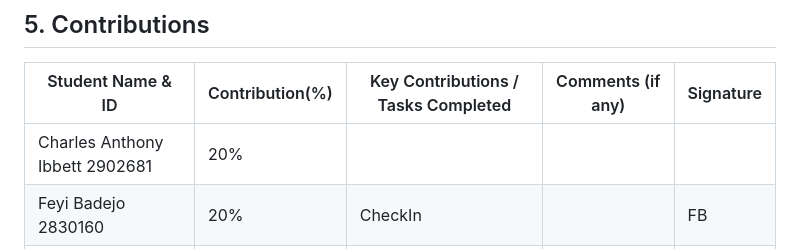
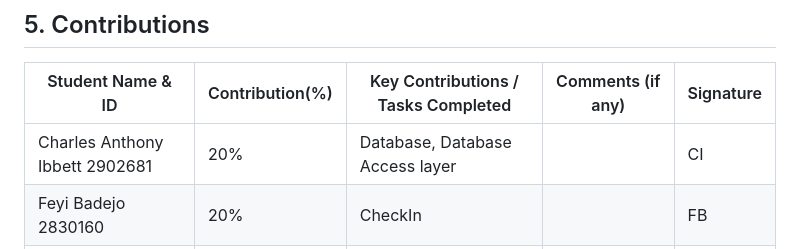
Before and after one commit to CharlieIb/MindMend, a Markdown page: README.md, the part around the change. GitHub-like rendering.

```diff
--- a/README.md
+++ b/README.md
@@ -74,7 +74,7 @@ as well as provide tools for emotional self-reflection.
 ## 5. Contributions
 | Student Name & ID | Contribution(%) | Key Contributions / Tasks Completed | Comments (if any) | Signature |
 |-------------------|-----------------|-------------------------------------|-------------------|-----------|
-|Charles Anthony Ibbett 2902681| 20%             |                                     |                   |           |
+|Charles Anthony Ibbett 2902681| 20%             |Database, Database Access layer   |                   |     CI      |
 |Feyi Badejo 2830160 | 20%             |               CheckIn                      |                   |   FB        |
 |Aravind Seeralan 2769274| 20%             | Diagnostic Screening Tool           |                   | AS        |
 |Romas Ibrahim Almalhi 2799948| 20%             | Diagnostic Screening Tool           |                   | RA        |
```
